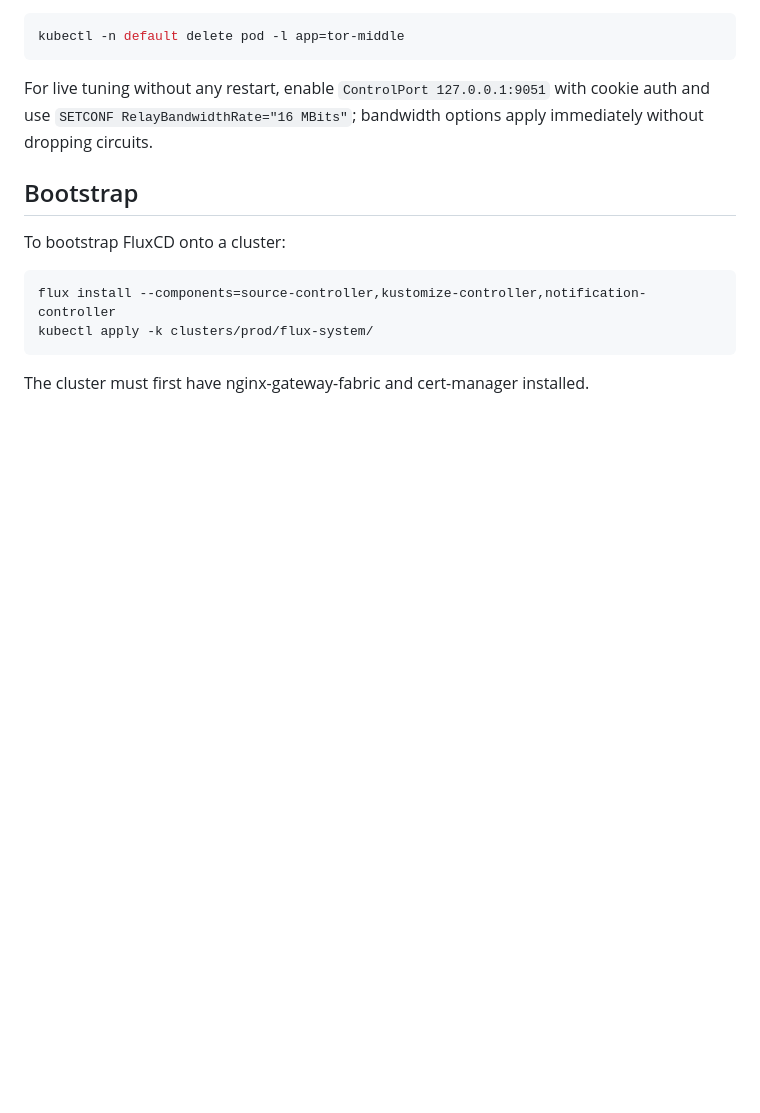
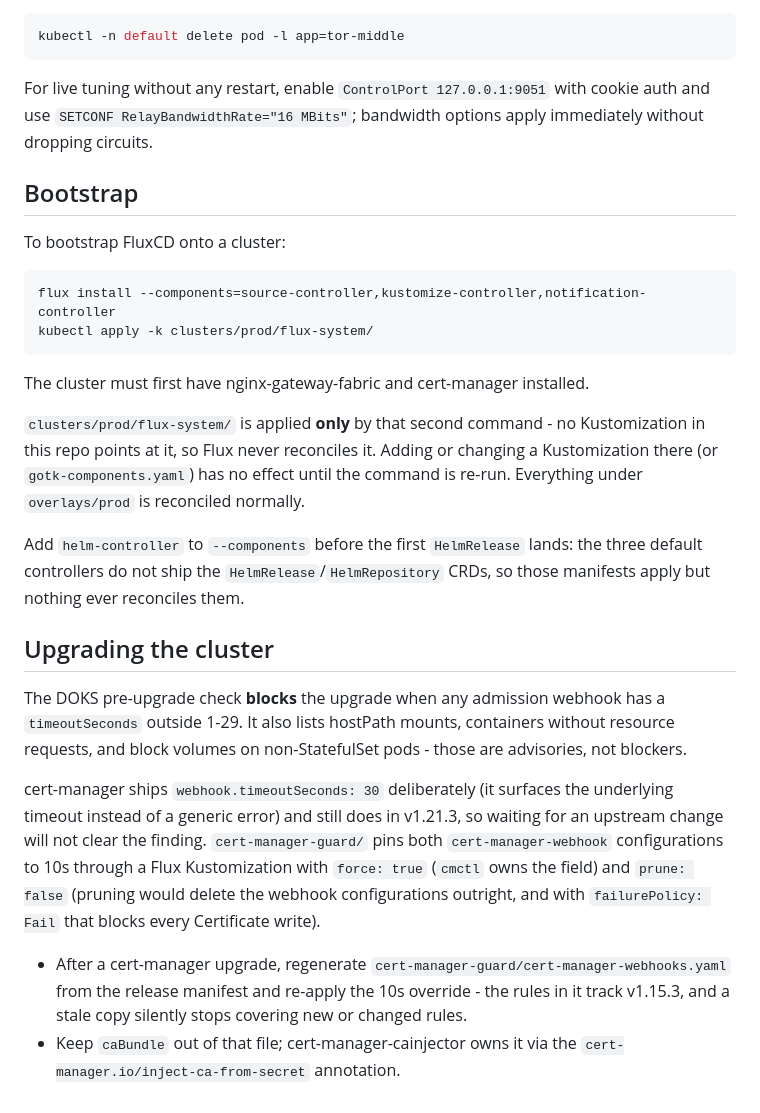
Before and after one commit to 2143-Labs/2143-k8s, a Markdown page: Readme.md, the part around the change. Rendered like a GitHub page; blank space fills up the shorter version.

Commit message:
docs(readme): record the bootstrap and DOKS upgrade gotchas
Two things cost time on 2026-11-11 and were only discoverable by reading
Flux's own state:

- clusters/prod/flux-system/ is applied once at bootstrap and never
  reconciled, so a merged Kustomization object does nothing until the
  bootstrap command is re-run.
- The DOKS pre-upgrade check blocks on webhook timeouts outside 1-29s,
  cert-manager ships 30 by design and still does in v1.21.3, and the
  guard that pins it to 10s needs regenerating whenever cert-manager is
  upgraded.

````diff
--- a/Readme.md
+++ b/Readme.md
@@ -268,3 +268,33 @@ kubectl apply -k clusters/prod/flux-system/
 ```
 
 The cluster must first have nginx-gateway-fabric and cert-manager installed.
+
+`clusters/prod/flux-system/` is applied **only** by that second command - no
+Kustomization in this repo points at it, so Flux never reconciles it. Adding or
+changing a Kustomization there (or `gotk-components.yaml`) has no effect until
+the command is re-run. Everything under `overlays/prod` is reconciled normally.
+
+Add `helm-controller` to `--components` before the first `HelmRelease` lands:
+the three default controllers do not ship the `HelmRelease`/`HelmRepository`
+CRDs, so those manifests apply but nothing ever reconciles them.
+
+## Upgrading the cluster
+
+The DOKS pre-upgrade check **blocks** the upgrade when any admission webhook has
+a `timeoutSeconds` outside 1-29. It also lists hostPath mounts, containers
+without resource requests, and block volumes on non-StatefulSet pods - those are
+advisories, not blockers.
+
+cert-manager ships `webhook.timeoutSeconds: 30` deliberately (it surfaces the
+underlying timeout instead of a generic error) and still does in v1.21.3, so
+waiting for an upstream change will not clear the finding. `cert-manager-guard/`
+pins both `cert-manager-webhook` configurations to 10s through a Flux
+Kustomization with `force: true` (`cmctl` owns the field) and `prune: false`
+(pruning would delete the webhook configurations outright, and with
+`failurePolicy: Fail` that blocks every Certificate write).
+
+- After a cert-manager upgrade, regenerate `cert-manager-guard/cert-manager-webhooks.yaml`
+  from the release manifest and re-apply the 10s override - the rules in it track
+  v1.15.3, and a stale copy silently stops covering new or changed rules.
+- Keep `caBundle` out of that file; cert-manager-cainjector owns it via the
+  `cert-manager.io/inject-ca-from-secret` annotation.
````
